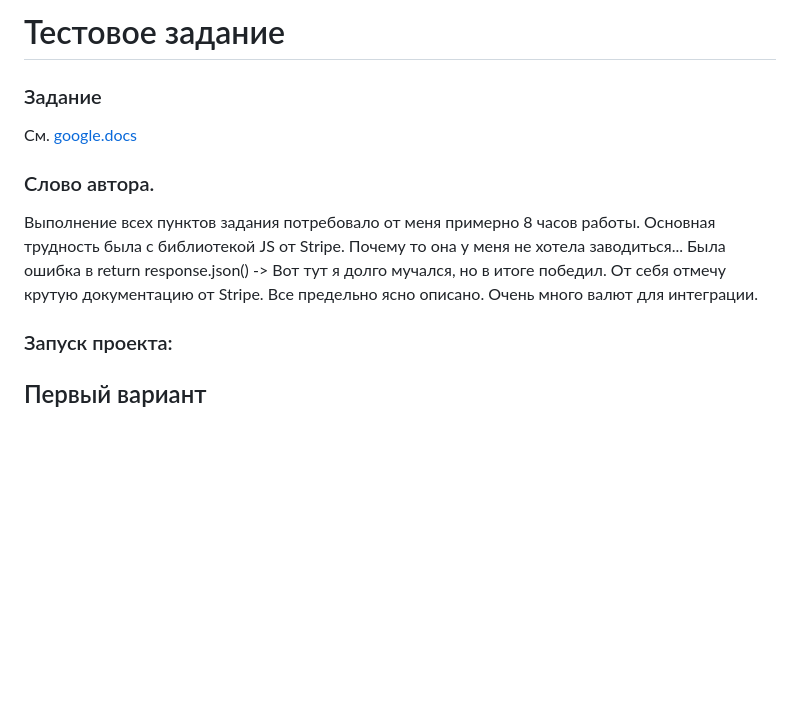
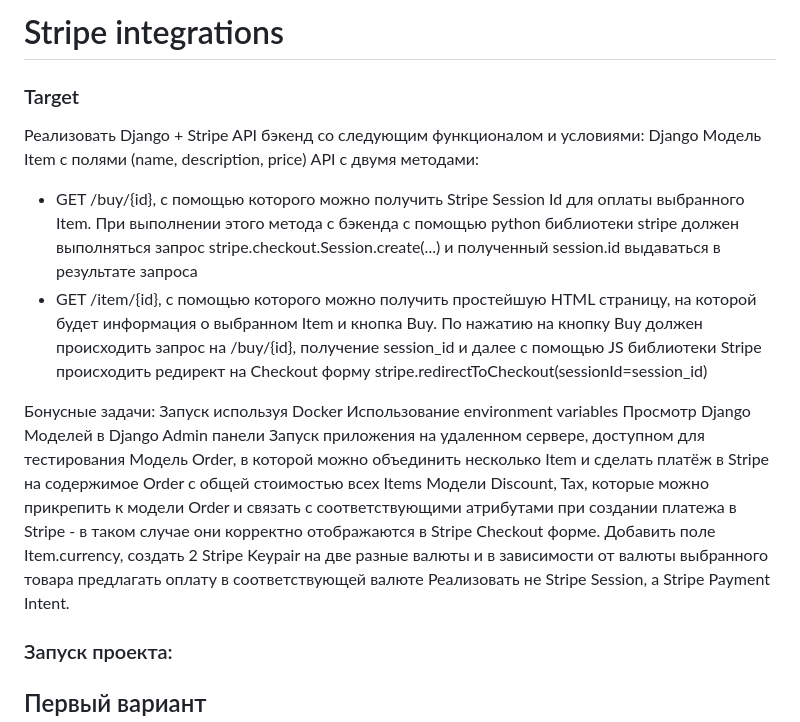
Before and after one commit to Orwall46/Task6, a Markdown page: README.md, the part around the change. Drawn GitHub-style; blank space fills up the shorter version.

```diff
--- a/README.md
+++ b/README.md
@@ -1,13 +1,21 @@
-# Тестовое задание
+# Stripe integrations
 
-### Задание
-См. [google.docs](https://docs.google.com/document/d/1RqJhk-pRDuAk4pH1uqbY9-8uwAqEXB9eRQWLSMM_9sI/edit#)
+### Target
+Реализовать Django + Stripe API бэкенд со следующим функционалом и условиями:
+Django Модель Item с полями (name, description, price)
+API с двумя методами:
+- GET /buy/{id}, c помощью которого можно получить Stripe Session Id для оплаты выбранного Item. При выполнении этого метода c бэкенда с помощью python библиотеки stripe должен выполняться запрос stripe.checkout.Session.create(...) и полученный session.id выдаваться в результате запроса
+- GET /item/{id}, c помощью которого можно получить простейшую HTML страницу, на которой будет информация о выбранном Item и кнопка Buy. По нажатию на кнопку Buy должен происходить запрос на /buy/{id}, получение session_id и далее  с помощью JS библиотеки Stripe происходить редирект на Checkout форму stripe.redirectToCheckout(sessionId=session_id)
 
-### Слово автора.
-
-Выполнение всех пунктов задания потребовало от меня примерно 8 часов работы. Основная трудность была с библиотекой JS от Stripe.
-Почему то она у меня не хотела заводиться... Была ошибка в return response.json() -> Вот тут я долго мучался, но в итоге победил.
-От себя отмечу крутую документацию от Stripe. Все предельно ясно описано. Очень много валют для интеграции.
+Бонусные задачи:
+Запуск используя Docker
+Использование environment variables
+Просмотр Django Моделей в Django Admin панели
+Запуск приложения на удаленном сервере, доступном для тестирования
+Модель Order, в которой можно объединить несколько Item и сделать платёж в Stripe на содержимое Order c общей стоимостью всех Items
+Модели Discount, Tax, которые можно прикрепить к модели Order и связать с соответствующими атрибутами при создании платежа в Stripe - в таком случае они корректно отображаются в Stripe Checkout форме.
+Добавить поле Item.currency, создать 2 Stripe Keypair на две разные валюты и в зависимости от валюты выбранного товара предлагать оплату в соответствующей валюте
+Реализовать не Stripe Session, а Stripe Payment Intent.
 
 
 ### Запуск проекта:
```
